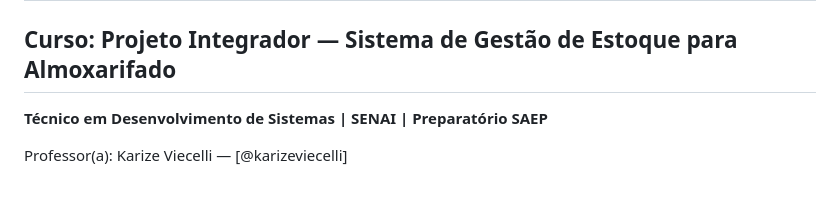
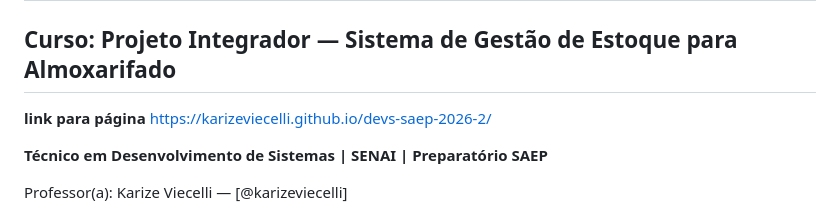
Before and after one commit to Rhudsonn/devs-saep-2026-2, a Markdown page: README.md, the part around the change. GitHub-like rendering; blank space fills up the shorter version.

Commit message:
Add project page link to README
Added a link to the project page in the README.

```diff
--- a/README.md
+++ b/README.md
@@ -1,6 +1,8 @@
 # Plano de Ensino
 
 ## Curso: Projeto Integrador — Sistema de Gestão de Estoque para Almoxarifado
+
+**link para página** https://karizeviecelli.github.io/devs-saep-2026-2/
 
 **Técnico em Desenvolvimento de Sistemas | SENAI | Preparatório SAEP**
 
```
